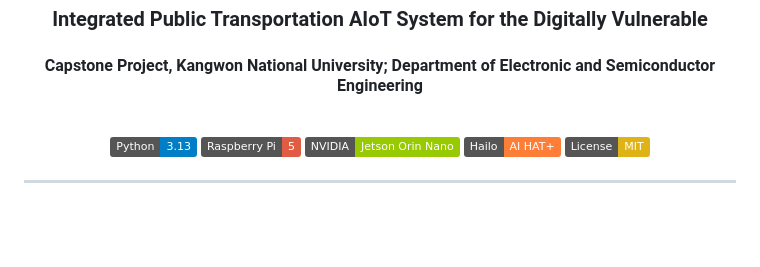
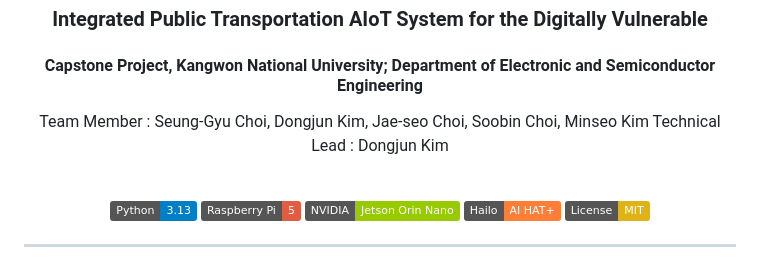
Before and after one commit to dongjunkim-eecs/on-ieum, a Markdown page: README.md, the part around the change. Drawn GitHub-style; badges without logos; blank space fills up the shorter version.

```diff
--- a/README.md
+++ b/README.md
@@ -5,6 +5,9 @@
 ### Integrated Public Transportation AIoT System for the Digitally Vulnerable
 
 #### Capstone Project, Kangwon National University; Department of Electronic and Semiconductor Engineering
+
+Team Member : Seung-Gyu Choi, Dongjun Kim, Jae-seo Choi, Soobin Choi, Minseo Kim
+Technical Lead : Dongjun Kim
 
 <br>
 
```
